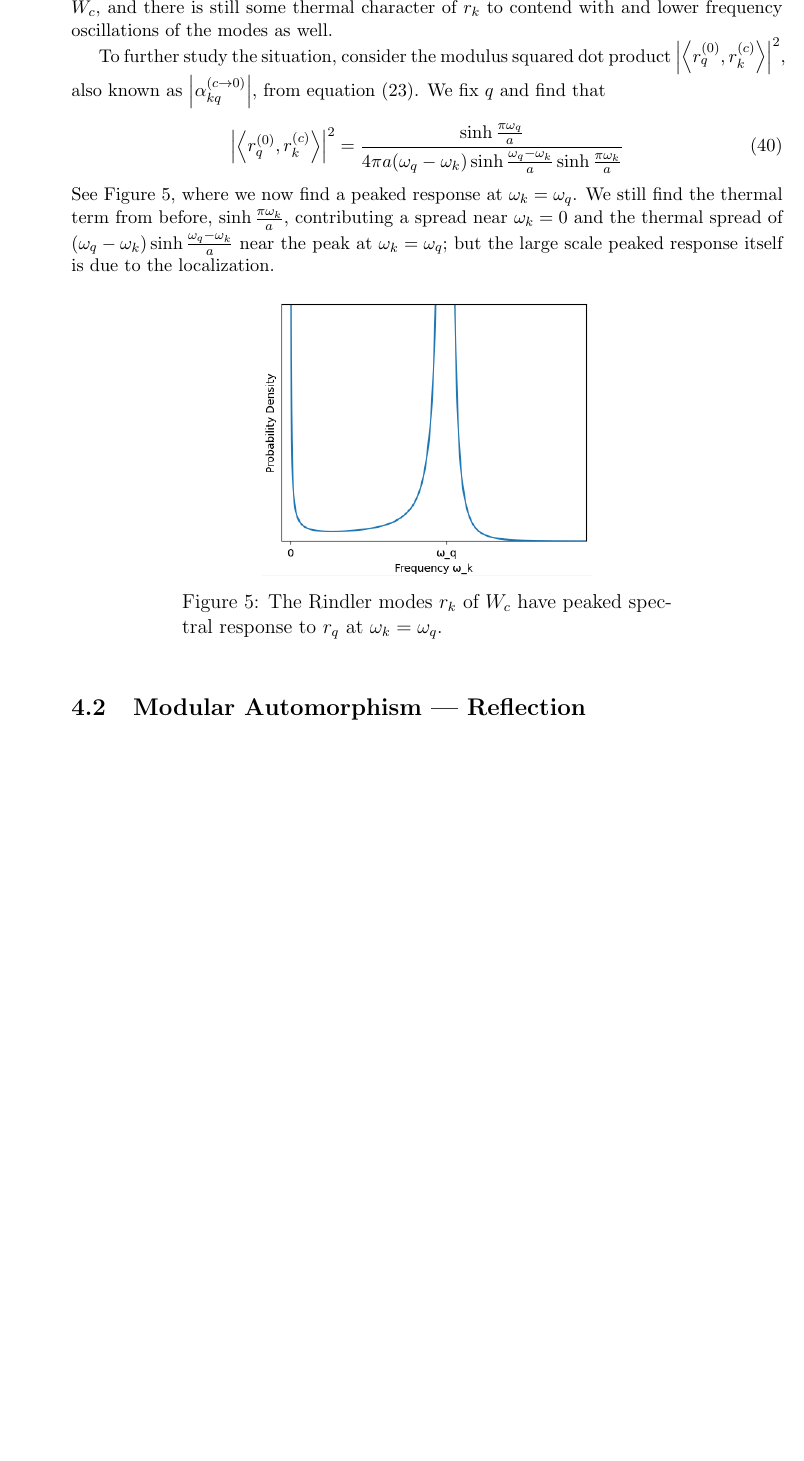
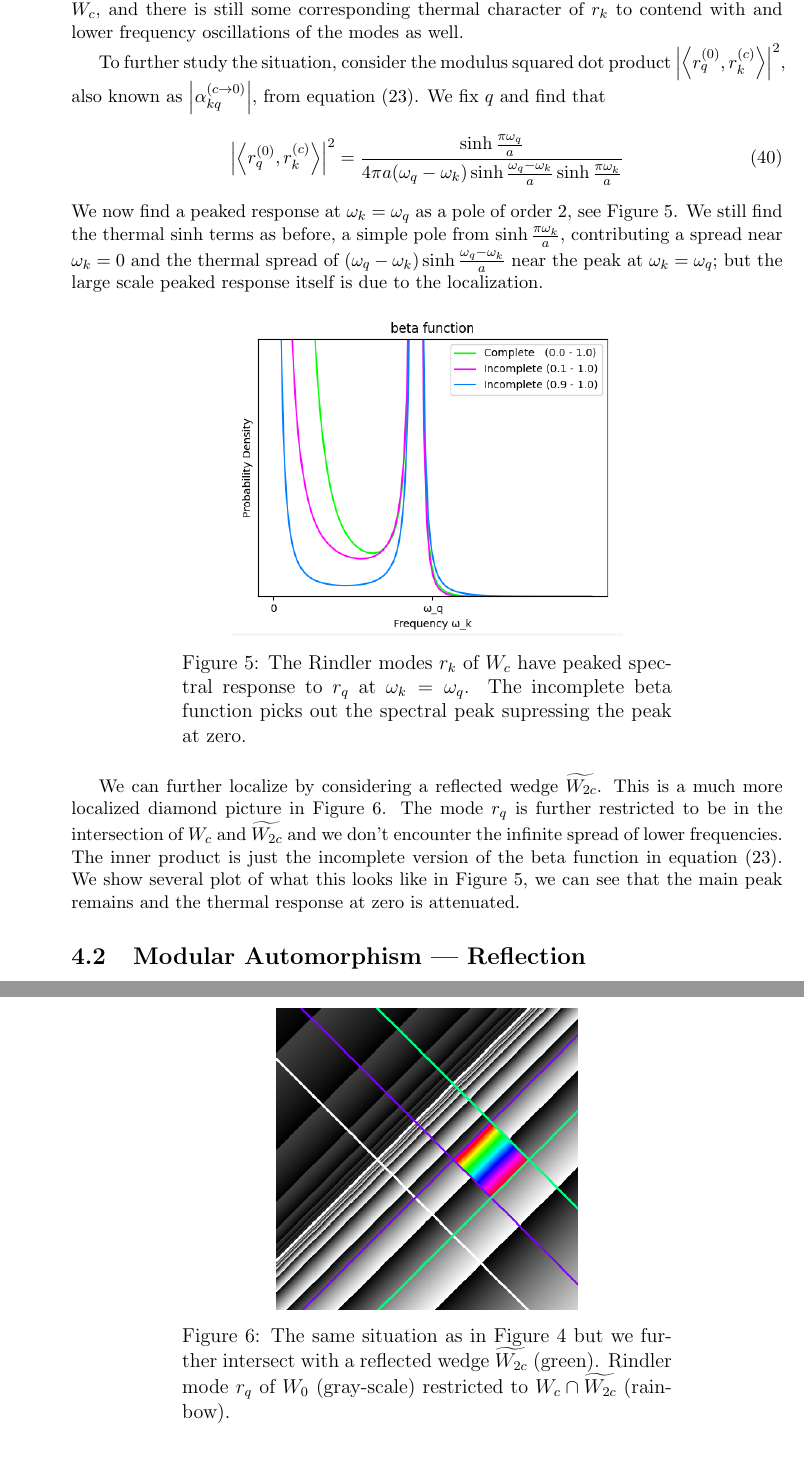
Before and after one commit to kjplaye/thrust_paper, a LaTeX document (thrust.tex): part of page 10 of 11 before the commit and two parts of pages 10 and 11 of 12 after it, the two joined at a grey line, cut so that both start at the same text, the shorter picture padded with empty space. Compiled offline with pdfLaTeX.

Commit message:
diamond in wedge

```diff
--- a/thrust.tex
+++ b/thrust.tex
@@ -399,19 +399,28 @@ Consider the two nested Rindler wedges $W_0$ and $W_c$, with $W_c \subseteq W_0$
 \label{restrict}
 \end{figure}
 
-By considering the restriction of $r_q$ to $W_c$, we have partially localized the observer and the excitation. The restriction effectively cuts off the high-frequency content of $r_q$ near the future horizon\footnote{Similarly, $r_{-q}$ experiences suppression near the past horizon.}. The resulting mode still spans the full spatial extent of $W_c$, but it is now insulated from the highly oscillatory behavior near the horizons of $W_0$.  The localization is not complete however, the observer can still be anywhere within the wedge $W_c$, and there is still some thermal character of $r_k$ to contend with and lower frequency oscillations of the modes as well.
+By considering the restriction of $r_q$ to $W_c$, we have partially localized the observer and the excitation. The restriction effectively cuts off the high-frequency content of $r_q$ near the future horizon\footnote{Similarly, $r_{-q}$ experiences suppression near the past horizon.}. The resulting mode still spans the full spatial extent of $W_c$, but it is now insulated from the highly oscillatory behavior near the horizons of $W_0$.  The localization is not complete however, the observer can still be anywhere within the wedge $W_c$, and there is still some corresponding thermal character of $r_k$ to contend with and lower frequency oscillations of the modes as well.
 
 To further study the situation, consider the modulus squared dot product $\left|\left<r_q^{(0)}, r_k^{(c)} \right>\right|^2$, also known as $\left|\alpha^{(c \rightarrow 0)}_{kq}\right|$, from equation (\ref{bogo2}).  We fix $q$ and find that
 \begin{equation}
   \left|\left<r_q^{(0)}, r_k^{(c)} \right>\right|^2 = \frac{\sinh \frac{\pi \omega_q}{a}}{4\pi a (\omega_q - \omega_k) \sinh \frac{\omega_q - \omega_k}{a} \sinh \frac{\pi \omega_k}{a}}
 \end{equation}
-See Figure $\ref{peaked}$, where we now find a peaked response at $\omega_k = \omega_q$.  We still find the thermal term from before, $\sinh \frac{\pi \omega_k}{a}$, contributing a spread near $\omega_k = 0$ and the thermal spread of $(\omega_q - \omega_k) \sinh \frac{\omega_q - \omega_k}{a}$ near the peak at $\omega_k = \omega_q$; but the large scale peaked response itself is due to the localization.
+We now find a peaked response at $\omega_k = \omega_q$ as a pole of order 2, see Figure $\ref{peaked}$.  We still find the thermal $\sinh$ terms as before, a simple pole from $\sinh \frac{\pi \omega_k}{a}$, contributing a spread near $\omega_k = 0$ and the thermal spread of $(\omega_q - \omega_k) \sinh \frac{\omega_q - \omega_k}{a}$ near the peak at $\omega_k = \omega_q$; but the large scale peaked response itself is due to the localization.
 
 \begin{figure}[h]
   \centering
 \includegraphics[scale=0.6]{peaked.png}
-\caption{The Rindler modes $r_k$ of $W_c$ have peaked spectral response to $r_q$ at $\omega_k = \omega_q$.}
+\caption{The Rindler modes $r_k$ of $W_c$ have peaked spectral response to $r_q$ at $\omega_k = \omega_q$.  The incomplete beta function picks out the spectral peak supressing the peak at zero.}
 \label{peaked}
+\end{figure}
+
+We can further localize by considering a reflected wedge $\widetilde{W_{2c}}$.  This is a much more localized diamond picture in Figure \ref{diamond}.  The mode $r_q$ is further restricted to be in the intersection of $W_c$ and $\widetilde{W_{2c}}$ and we don't encounter the infinite spread of lower frequencies.  The inner product is just the incomplete version of the beta function in equation (\ref{bogo2}).  We show several plot of what this looks like in Figure \ref{peaked}, we can see that the main peak remains and the thermal response at zero is attenuated.
+
+\begin{figure}[h]
+  \centering
+\includegraphics[scale=0.4]{diamond_in_wedge.png}
+\caption{ The same situation as in Figure \ref{restrict} but we further intersect with a reflected wedge $\widetilde{W_{2c}}$ (green). Rindler mode $r_q$ of $W_0$ (gray-scale) restricted to $W_c \cap \widetilde{W_{2c}}$ (rainbow).}
+\label{diamond}
 \end{figure}
 
 \subsection{Modular Automorphism \textemdash{} Reflection}
```
Also changed, not shown: diamond_in_wedge.png (added), peaked.png, thrust.pdf, wedge_in_wedge.png, thrust.tex (4 more changed lines).
